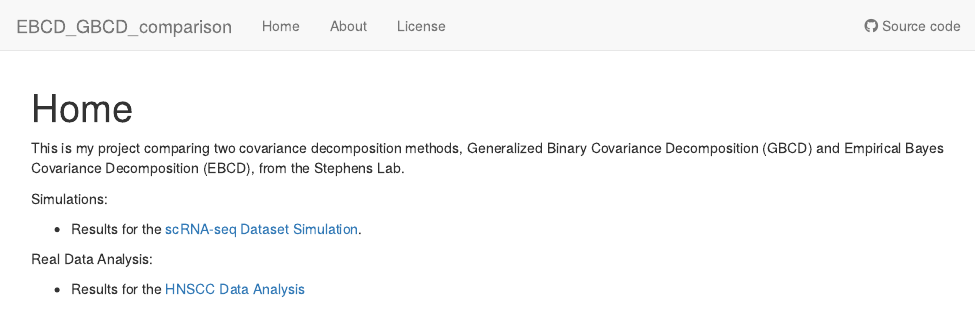
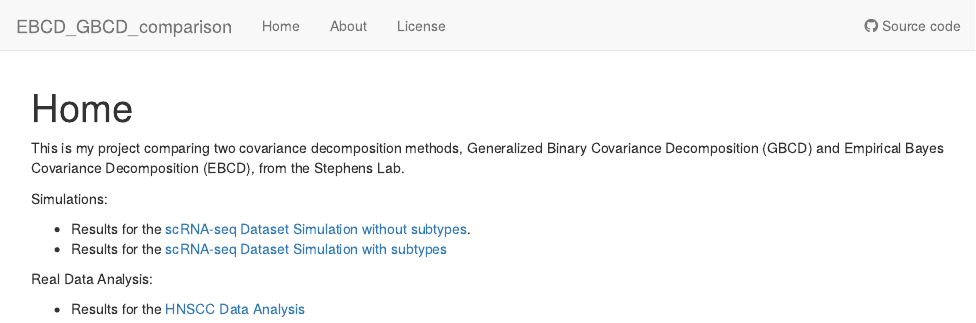
Before and after one commit to xxie6/EBCD_GBCD_comparison, an R Markdown document (analysis/index.Rmd): the page in a window 1100 px wide, from its top. Rendered offline with R 4.5, knitr and Pandoc, with nearby package versions; drawn as R Markdown's standard HTML page in place of the format the file asks for.

Commit message:
Add simulation with subtype factors to page

```diff
--- a/analysis/index.Rmd
+++ b/analysis/index.Rmd
@@ -12,7 +12,8 @@ This is my project comparing two covariance decomposition methods, Generalized B
 
 Simulations:
 
-* Results for the [scRNA-seq Dataset Simulation](simulation-analysis.html).
+* Results for the [scRNA-seq Dataset Simulation without subtypes](simulation-analysis.html).
+* Results for the [scRNA-seq Dataset Simulation with subtypes](simulation-with-subtype.html)
 
 Real Data Analysis:
 
```
